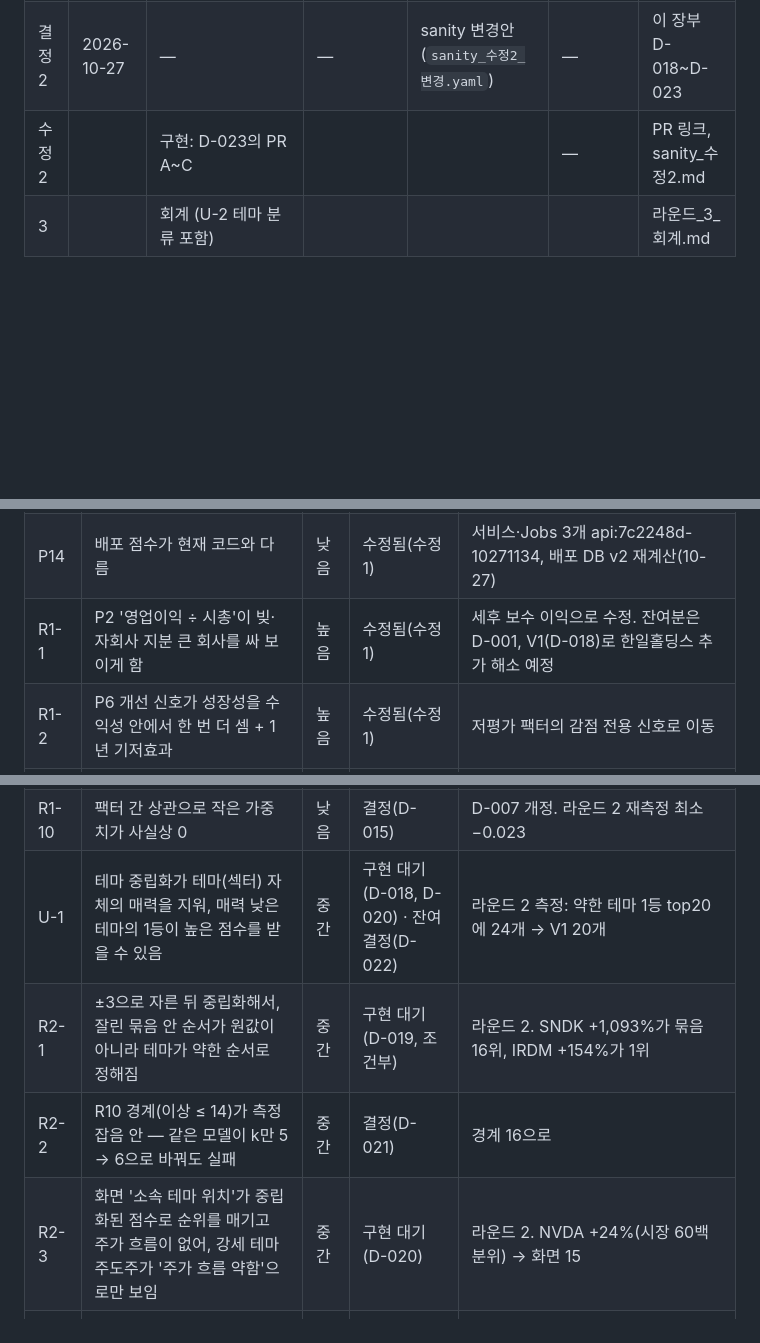
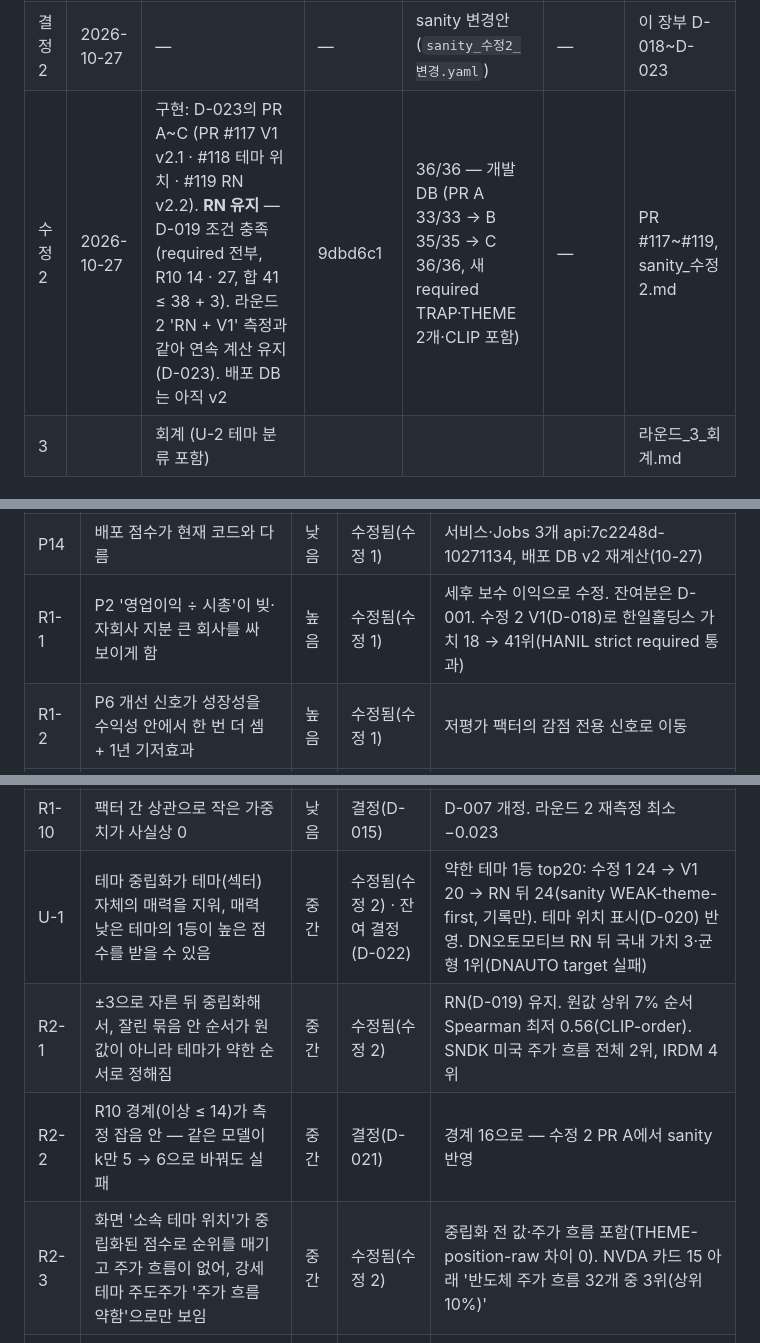
Before and after one commit to Hunseokc/ax_class_semiproject, a Markdown page: 개발산출물/매력도_검토/검토_장부.md, 3 parts joined by grey strips. Drawn GitHub-style; blank space fills up the shorter version.

Commit message:
docs: 검토 장부 — 수정 2 행(PR #117~#119, 09 9dbd6c1, RN 유지)과 이슈 상태 갱신
Co-Authored-By: Claude Opus 5.5 <noreply@anthropic.com>

```diff
--- a/개발산출물/매력도_검토/검토_장부.md
+++ b/개발산출물/매력도_검토/검토_장부.md
@@ -27,7 +27,7 @@
 | 수정 1 | 2026-10-27 | 구현: D-011의 PR 1~6 (PR #115, 배포 api:7c2248d-10271134) | 9108aa0 | 32/32 — 개발 DB (R9는 D-014로 재무 없는 해외 상장 13종목을 따로 표시) | — | PR #115, sanity_수정1.md |
 | 2 | 2026-10-27 | 통계 (U-1 포함) | 9108aa0 (변경 없음) | 32/32 — 개발 DB | **0** (연속 1번째) | 라운드_2_통계.md |
 | 결정 2 | 2026-10-27 | — | — | sanity 변경안(`sanity_수정2_변경.yaml`) | — | 이 장부 D-018~D-023 |
-| 수정 2 | | 구현: D-023의 PR A~C | | | — | PR 링크, sanity_수정2.md |
+| 수정 2 | 2026-10-27 | 구현: D-023의 PR A~C (PR #117 V1 v2.1 · #118 테마 위치 · #119 RN v2.2). **RN 유지** — D-019 조건 충족(required 전부, R10 14 · 27, 합 41 ≤ 38 + 3). 라운드 2 'RN + V1' 측정과 같아 연속 계산 유지(D-023). 배포 DB는 아직 v2 | 9dbd6c1 | 36/36 — 개발 DB (PR A 33/33 → B 35/35 → C 36/36, 새 required TRAP·THEME 2개·CLIP 포함) | — | PR #117~#119, sanity_수정2.md |
 | 3 | | 회계 (U-2 테마 분류 포함) | | | | 라운드_3_회계.md |
 
 ## 2. 열린 이슈
@@ -52,7 +52,7 @@
 | P12 | 안정성 지표 2개(낙폭·변동성)가 같은 정보 | 낮음 | 수정됨(수정 1) | |
 | P13 | 빠진 팩터 재정규화로 남은 팩터 부풀림 | 낮음 | 수정됨(수정 1) | |
 | P14 | 배포 점수가 현재 코드와 다름 | 낮음 | 수정됨(수정 1) | 서비스·Jobs 3개 api:7c2248d-10271134, 배포 DB v2 재계산(10-27) |
-| R1-1 | P2 '영업이익 ÷ 시총'이 빚·자회사 지분 큰 회사를 싸 보이게 함 | 높음 | 수정됨(수정 1) | 세후 보수 이익으로 수정. 잔여분은 D-001, V1(D-018)로 한일홀딩스 추가 해소 예정 |
+| R1-1 | P2 '영업이익 ÷ 시총'이 빚·자회사 지분 큰 회사를 싸 보이게 함 | 높음 | 수정됨(수정 1) | 세후 보수 이익으로 수정. 잔여분은 D-001. 수정 2 V1(D-018)로 한일홀딩스 가치 18 → 41위(HANIL strict required 통과) |
 | R1-2 | P6 개선 신호가 성장성을 수익성 안에서 한 번 더 셈 + 1년 기저효과 | 높음 | 수정됨(수정 1) | 저평가 팩터의 감점 전용 신호로 이동 |
 | R1-3 | P1 새 성장 지표가 흑자 전환을 여전히 성장으로 셈 | 중간 | 수정됨(수정 1) | 2년 전 흑자일 때만 계산 |
 | R1-4 | P7 + P12 조합이 안정성 안 부채 비중을 1/2로 올림 | 중간 | 수정됨(수정 1) | 변동성 2 : 부채 1 |
@@ -62,10 +62,10 @@
 | R1-8 | sanity 규칙 일부가 실제 성장·실제 저평가를 반례로 셈 | 중간 | 결정(D-012) | sanity 목록 v2, R4 목록 D-017 |
 | R1-9 | 2년 매출 CAGR이 인수 매출도 성장으로 셈 | 낮음 | 결정(D-005) | |
 | R1-10 | 팩터 간 상관으로 작은 가중치가 사실상 0 | 낮음 | 결정(D-015) | D-007 개정. 라운드 2 재측정 최소 −0.023 |
-| U-1 | 테마 중립화가 테마(섹터) 자체의 매력을 지워, 매력 낮은 테마의 1등이 높은 점수를 받을 수 있음 | 중간 | 구현 대기(D-018, D-020) · 잔여 결정(D-022) | 라운드 2 측정: 약한 테마 1등 top20에 24개 → V1 20개 |
-| R2-1 | ±3으로 자른 뒤 중립화해서, 잘린 묶음 안 순서가 원값이 아니라 테마가 약한 순서로 정해짐 | 중간 | 구현 대기(D-019, 조건부) | 라운드 2. SNDK +1,093%가 묶음 16위, IRDM +154%가 1위 |
-| R2-2 | R10 경계(이상 ≤ 14)가 측정 잡음 안 — 같은 모델이 k만 5 → 6으로 바꿔도 실패 | 중간 | 결정(D-021) | 경계 16으로 |
-| R2-3 | 화면 '소속 테마 위치'가 중립화된 점수로 순위를 매기고 주가 흐름이 없어, 강세 테마 주도주가 '주가 흐름 약함'으로만 보임 | 중간 | 구현 대기(D-020) | 라운드 2. NVDA +24%(시장 60백분위) → 화면 15 |
+| U-1 | 테마 중립화가 테마(섹터) 자체의 매력을 지워, 매력 낮은 테마의 1등이 높은 점수를 받을 수 있음 | 중간 | 수정됨(수정 2) · 잔여 결정(D-022) | 약한 테마 1등 top20: 수정 1 24 → V1 20 → RN 뒤 24(sanity WEAK-theme-first, 기록만). 테마 위치 표시(D-020) 반영. DN오토모티브 RN 뒤 국내 가치 3·균형 1위(DNAUTO target 실패) |
+| R2-1 | ±3으로 자른 뒤 중립화해서, 잘린 묶음 안 순서가 원값이 아니라 테마가 약한 순서로 정해짐 | 중간 | 수정됨(수정 2) | RN(D-019) 유지. 원값 상위 7% 순서 Spearman 최저 0.56(CLIP-order). SNDK 미국 주가 흐름 전체 2위, IRDM 4위 |
+| R2-2 | R10 경계(이상 ≤ 14)가 측정 잡음 안 — 같은 모델이 k만 5 → 6으로 바꿔도 실패 | 중간 | 결정(D-021) | 경계 16으로 — 수정 2 PR A에서 sanity 반영 |
+| R2-3 | 화면 '소속 테마 위치'가 중립화된 점수로 순위를 매기고 주가 흐름이 없어, 강세 테마 주도주가 '주가 흐름 약함'으로만 보임 | 중간 | 수정됨(수정 2) | 중립화 전 값·주가 흐름 포함(THEME-position-raw 차이 0). NVDA 카드 15 아래 '반도체 주가 흐름 32개 중 3위(상위 10%)' |
 | U-2 | 테마 중립화 때문에 테마 분류가 점수에 크게 작용 — 잘못 분류된 종목은 그 테마 평균만큼 점수가 왜곡됨 | 미정 | 열림 | **라운드 3**. 예: DN오토모티브가 2차전지 테마라 세후 이익 z 2.06 → 2.62, 매출 성장 z 0.06 → 1.55. 분류 근거·오분류 비율·오분류 시 순위 변화를 측정 |
 | U-3 | 주가 흐름 중립화가 지속되는 성분(테마 추세)을 지우고 되돌아가는 성분(테마 안 차이)을 남길 가능성 | 미정 | 결정(D-022) | 라운드 2 한 시점 측정(국내 테마 성분 +0.15, 테마 안 −0.16). 점수 이력 쌓인 뒤 재측정 |
 
```
